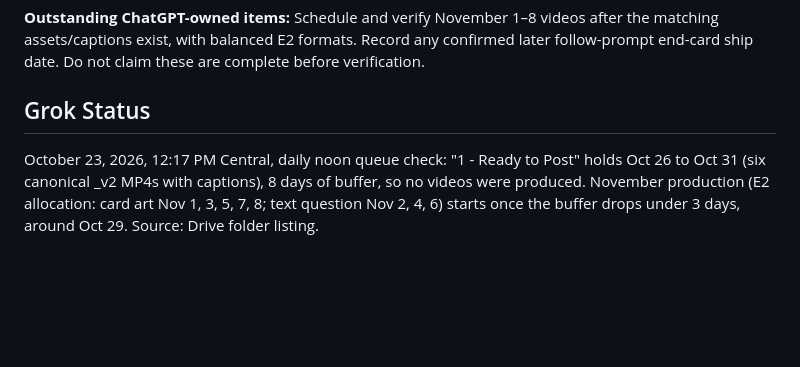
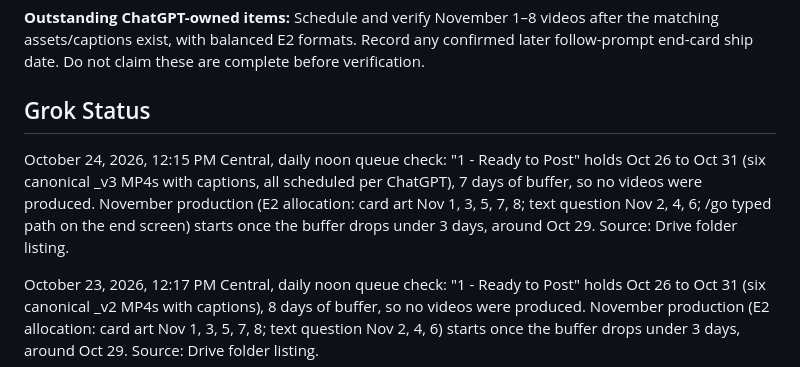
Before and after one commit to MeepTheTendie/pokergym, a Markdown page: docs/PokerGymControlDoc.md, the part around the change. GitHub-like rendering; blank space fills up the shorter version.

Commit message:
Grok Status: Oct 24 noon queue check (buffer full, no production)

```diff
--- a/docs/PokerGymControlDoc.md
+++ b/docs/PokerGymControlDoc.md
@@ -196,6 +196,8 @@ October 21, 2026, 8:10 PM Central — initial sync (sources: GitHub repository r
 
 ## Grok Status
 
+October 24, 2026, 12:15 PM Central, daily noon queue check: "1 - Ready to Post" holds Oct 26 to Oct 31 (six canonical _v3 MP4s with captions, all scheduled per ChatGPT), 7 days of buffer, so no videos were produced. November production (E2 allocation: card art Nov 1, 3, 5, 7, 8; text question Nov 2, 4, 6; /go typed path on the end screen) starts once the buffer drops under 3 days, around Oct 29. Source: Drive folder listing.
+
 October 23, 2026, 12:17 PM Central, daily noon queue check: "1 - Ready to Post" holds Oct 26 to Oct 31 (six canonical _v2 MP4s with captions), 8 days of buffer, so no videos were produced. November production (E2 allocation: card art Nov 1, 3, 5, 7, 8; text question Nov 2, 4, 6) starts once the buffer drops under 3 days, around Oct 29. Source: Drive folder listing.
 
 October 23, 2026, 7:35 AM Central, hook rebuild for the six queued videos (Oct 26-31), per Wes's go-ahead after the FB reel retention data. Verdict before: all six had the question and decision on screen at frame 0 with no intro or fade, but weak on motion (picture static for 2 s) and the voice did not start until ~0.39 s. After: punch-in zoom plus slow push-in, a draining gold decision-timer bar from frame 0, pulsing gold hook line, hook text up to 148 px, voice about 0.2 s earlier plus a thump at frame 0. Content, questions, answers, end card, captions and tags unchanged. Replacement files are in Drive "1 - Ready to Post" as new files with a _v2 suffix (Oct26 blackjack-pair5s-v3_v2.mp4, Oct27 videopoker-breakflush-v3_v2.mp4, Oct28 baccarat-banker6-v3_v2.mp4, Oct29 holdem-oneheart-v3_v2.mp4, Oct30 holdem-kicker-tq_v2.mp4, Oct31 blackjack-soft18-tq_v2.mp4); the originals are untouched and the scheduled Metricool posts still use them until someone swaps the media. The Oct 22-25 A/B pairs were not touched. New files are 2.3-3.0 MB (originals 0.6-0.8 MB), 1080x1920, 30 fps, H.264/AAC, 11.3-13.0 s. Source: my own frame, audio and duration checks on the rendered files.
```
